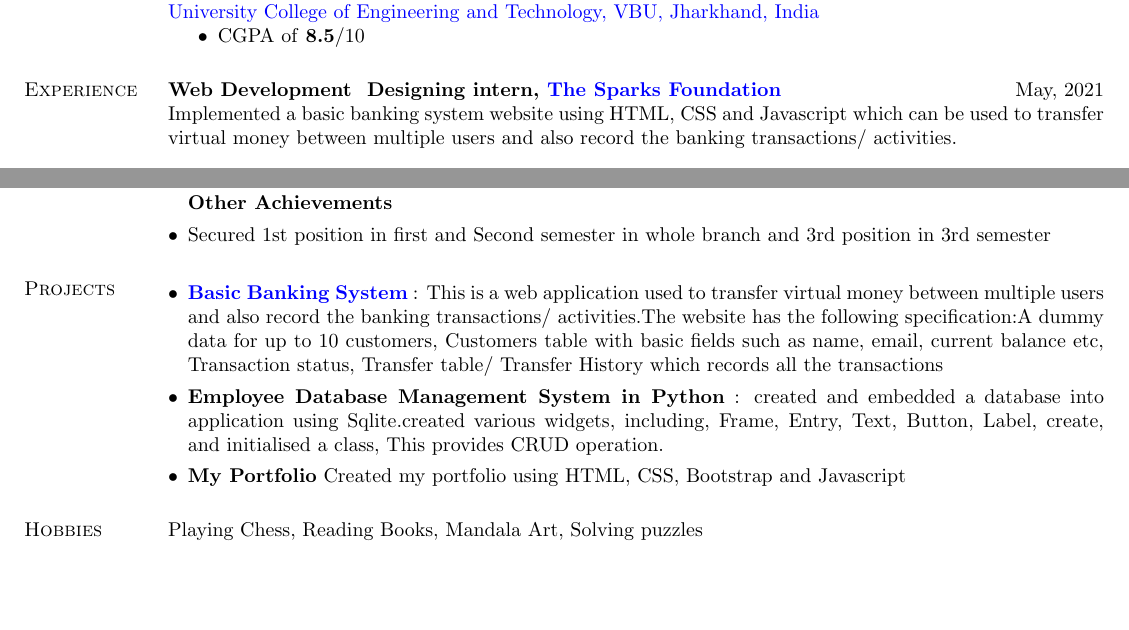
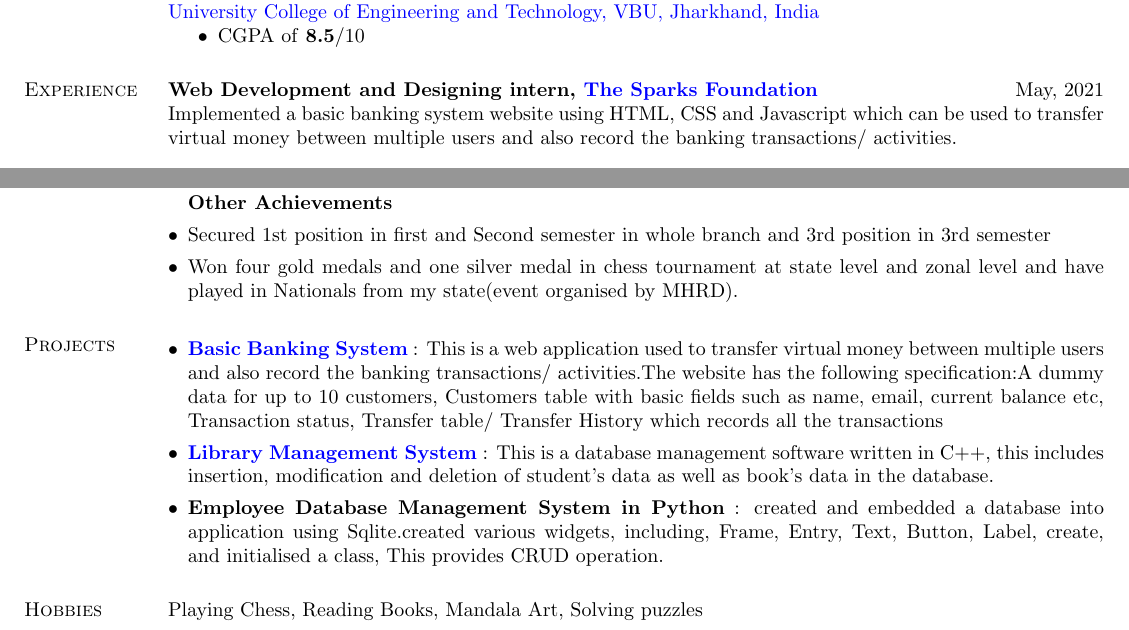
Before and after one commit to tannuchoudhary/RESUME, a LaTeX CV (main.tex): two parts of the page, joined at a grey line, cut so that both start at the same text, the shorter picture padded with empty space. Compiled offline with pdfLaTeX.

Commit message:
Update main.tex

```diff
--- a/main.tex
+++ b/main.tex
@@ -51,7 +51,7 @@
 %	EXPERIENCE SECTION
 %----------------------------------------------------------------------------------------
 \section{Experience}
-\textbf{Web Development & Designing intern, \href{https://www.thesparksfoundationsingapore.org/}{The Sparks Foundation}} \hfill May, 2021\\
+\textbf{Web Development and Designing intern, \href{https://www.thesparksfoundationsingapore.org/}{The Sparks Foundation}} \hfill May, 2021\\
 Implemented a basic banking system website using HTML, CSS and Javascript which can be used to transfer virtual money between multiple users and also record the banking transactions/ activities.\\
 \\
 \textbf{Teaching Assistant Intern, \href{https://www.codingninjas.com/}{Coding Ninjas, Virtual}} \hfill Oct 2020 - Feb 2021 \\
@@ -94,6 +94,7 @@ C, Object Oriented Programming, Data Structures, Designing and analysis of Algor
 
  \textbf{Other Achievements}
  \item Secured 1st position in first and Second semester in whole branch and 3rd position in 3rd semester
+ \item Won four gold medals and one silver medal in chess tournament at state level and zonal level and have played in Nationals from my state(event organised by MHRD).
 \end{itemize}
 %----------------------------------------------------------------------------------------
 %	Selected Projects Section
@@ -102,8 +103,9 @@ C, Object Oriented Programming, Data Structures, Designing and analysis of Algor
 %\setlist[itemize]{
 \begin{itemize}[leftmargin=*]
  \item \textbf{\href{https://github.com/tannuchoudhary/basic_banking_system}{Basic Banking System}} : This is a web application used to transfer virtual money between multiple users and also record the banking transactions/ activities.The website has the following specification:A dummy data for up to 10 customers, Customers table with basic fields such as name, email, current balance etc, Transaction status, Transfer table/ Transfer History which records all the transactions
+ \item \textbf{\href{https://github.com/tannuchoudhary/Library-Management-System}{Library Management System}} : This is a database management software written in C++, this includes insertion, modification and deletion of student's data as well as book's data in the database.
  \item \textbf{Employee Database Management System in Python} : created and embedded a database into application using Sqlite.created various widgets, including, Frame, Entry, Text, Button, Label, create, and initialised a class, This provides CRUD operation.
- \item \textbf{My Portfolio} Created my portfolio using HTML, CSS, Bootstrap and Javascript
+
 \end{itemize}
 
 
```
